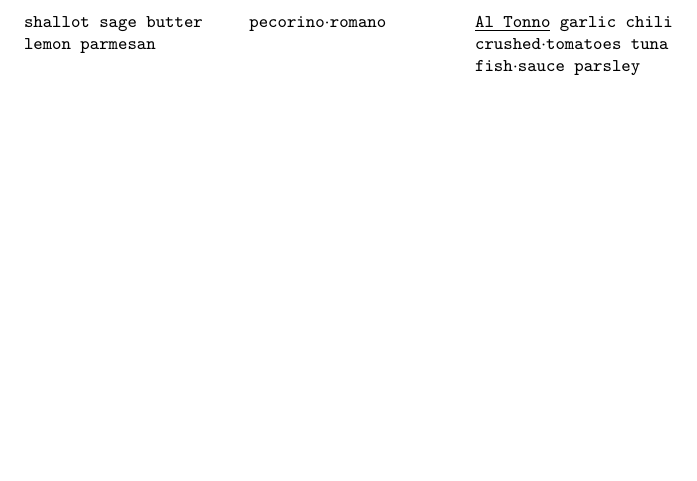
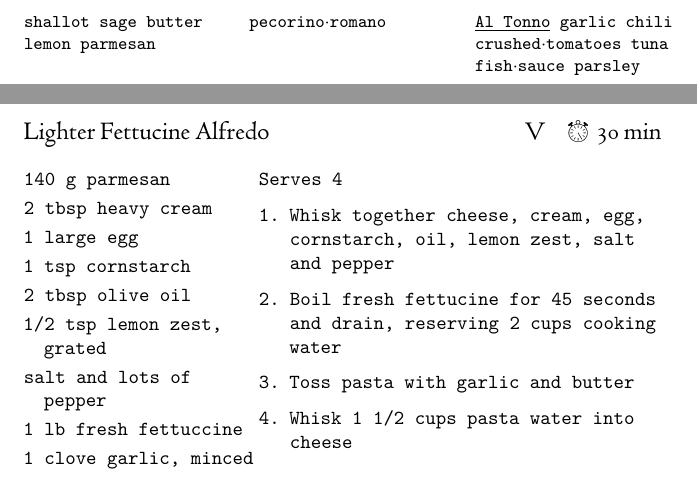
Before and after one commit to OlliSaarikivi/recipecards, a LaTeX document (main.tex): part of page 41 of 41 before the commit and two parts of pages 41 and 42 of 43 after it, the two joined at a grey line, cut so that both start at the same text, the shorter picture padded with empty space. Compiled offline with XeLaTeX.

Commit message:
Add lighter fettucine alfredo

```diff
--- a/main.tex
+++ b/main.tex
@@ -785,4 +785,29 @@ Serves 4. Great with berries or stone fruit.
 \end{paracol}
 \end{densecard}
 
+\begin{recipe}{Lighter Fettucine Alfredo}{\tag{V}\totaltime{30 min}}
+\begin{ingredients}
+140 g parmesan
+2 tbsp heavy cream
+1 large egg
+1 tsp cornstarch
+2 tbsp olive oil
+1/2 tsp lemon zest, grated
+salt and lots of pepper
+1 lb fresh fettuccine
+1 clove garlic, minced
+2 tbsp butter
+\end{ingredients}
+\nextcolumn
+Serves 4
+\begin{steps}
+    \item Whisk together cheese, cream, egg, cornstarch, oil, lemon zest, salt and pepper
+    \item Boil fresh fettucine for 45 seconds and drain, reserving 2 cups cooking water
+    \item Toss pasta with garlic and butter
+    \item Whisk 1 1/2 cups pasta water into cheese
+    \item Transfer to pasta pot and cook on medium-high until thickened, about 45 seconds
+    \item Toss pasta in sauce, adjust consistency
+\end{steps}
+\end{recipe}
+
 \end{document}
```
